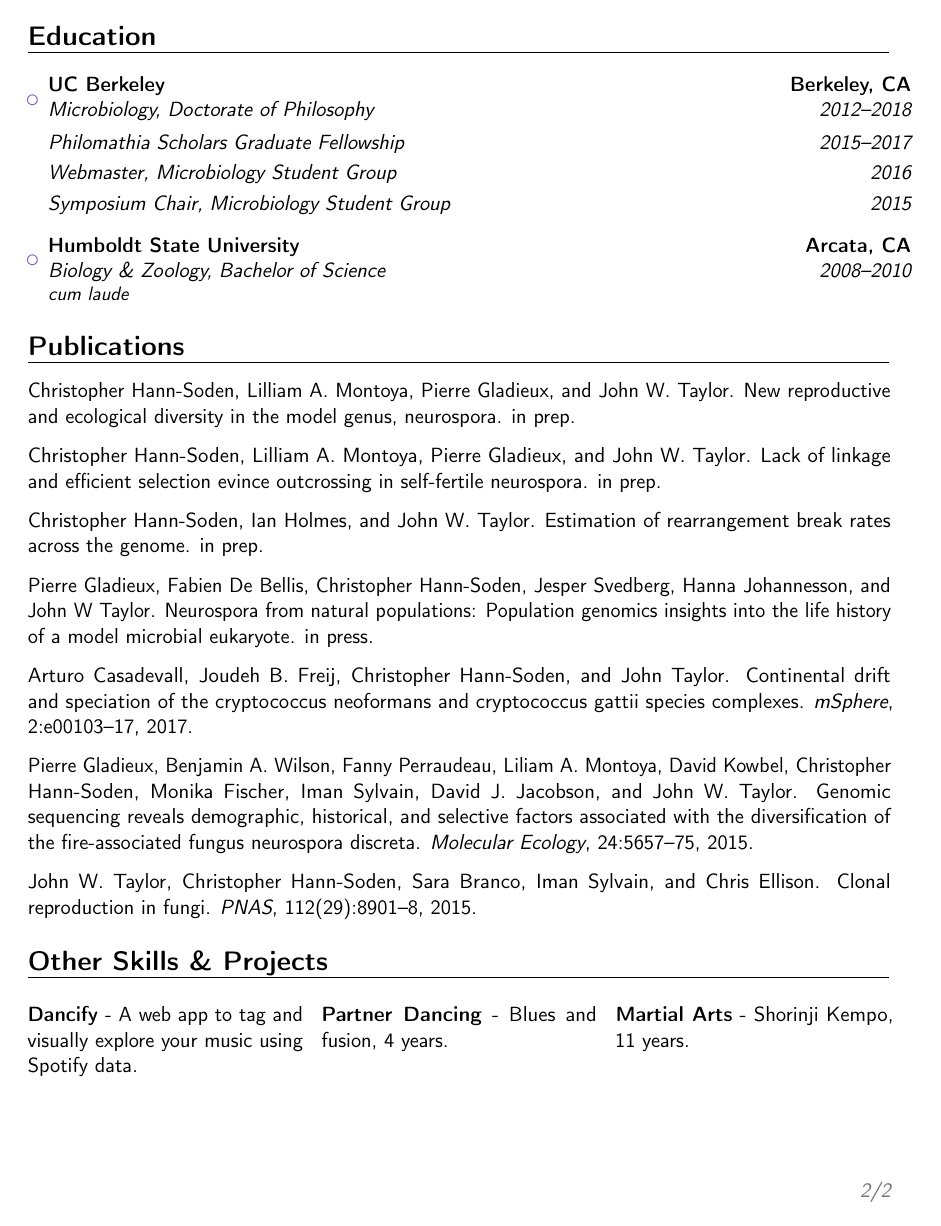
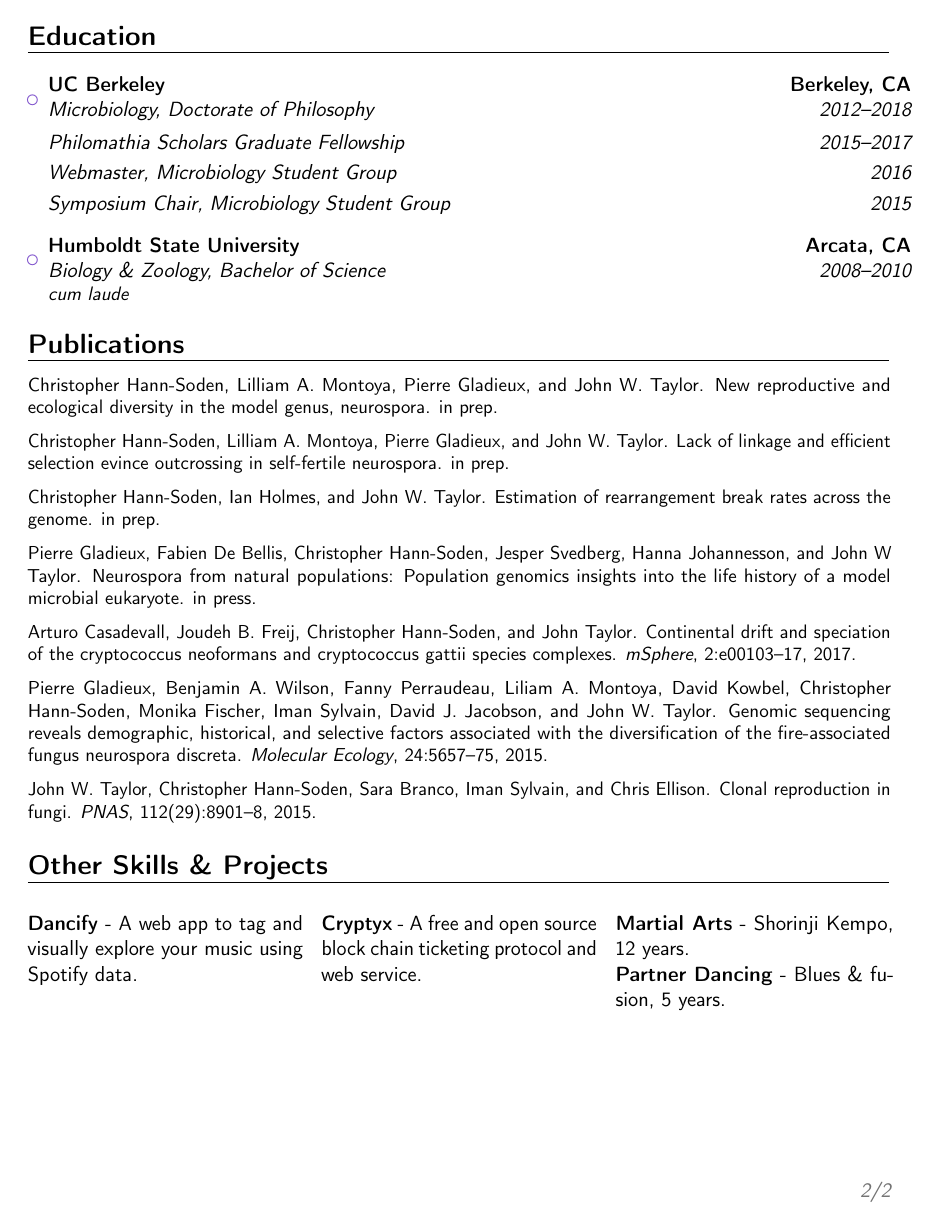
Before and after one commit to channsoden/resume, a LaTeX CV (CHann-Soden_Resume.tex): page 2 of 2. Compiled offline with pdfLaTeX.

Commit message:
2020 update

```diff
--- a/CHann-Soden_Resume.tex
+++ b/CHann-Soden_Resume.tex
@@ -129,19 +129,23 @@ I recently earned my PhD for studying the evolution of sex by comparing mold gen
 % Publications list
 \nocite{*} % show all publications without needing to cite them
 \bibliographystyle{unsrt}
-\bibliography{publications}                        % 'publications' is the name of a BibTeX file
+{\small \bibliography{publications} } % 'publications' is the name of a BibTeX file
 
 \section{Other Skills \& Projects}
 
 \begin{multicols}{3}
 
   \textbf{Dancify} - A web app to tag and visually explore your music using Spotify data.
-
-  \textbf{Partner Dancing} - Blues and fusion, 4 years.
+  \newline
   \newline
 
-  \textbf{Martial Arts} - Shorinji Kempo, 11 years.
+  \textbf{Cryptyx} - A free and open source block chain ticketing protocol and web service.
   \newline
+  \newline
+
+  \textbf{Martial Arts} - Shorinji Kempo, 12 years.
+  \newline
+  \textbf{Partner Dancing} - Blues \& fusion, 5 years.
 
 \end{multicols}
 
```
Also changed, not shown: CHann-Soden_Resume.pdf, README.md, CHann-Soden_Resume.tex (2 more changed lines).
